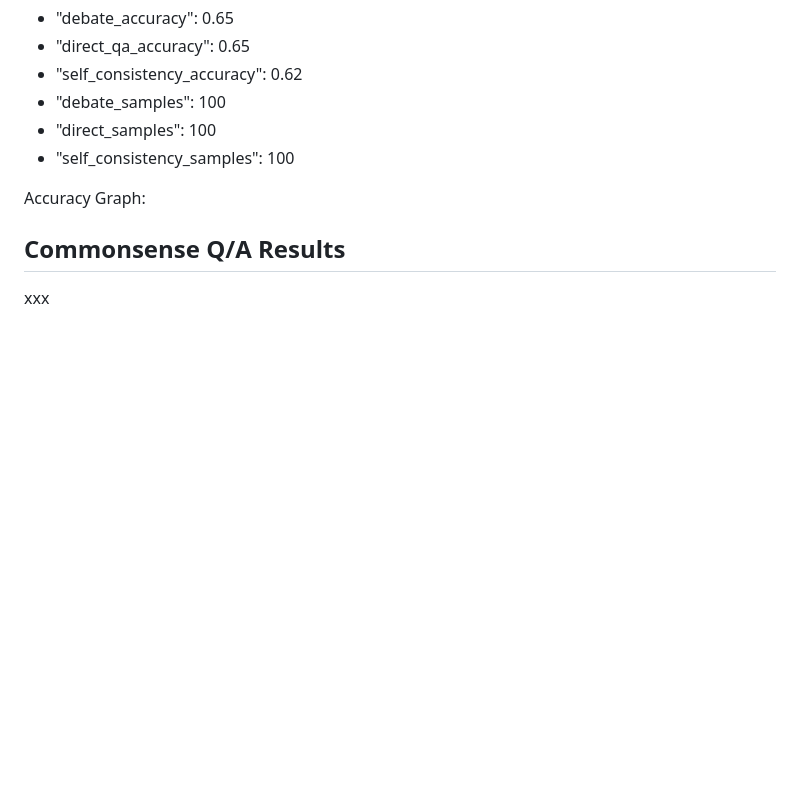
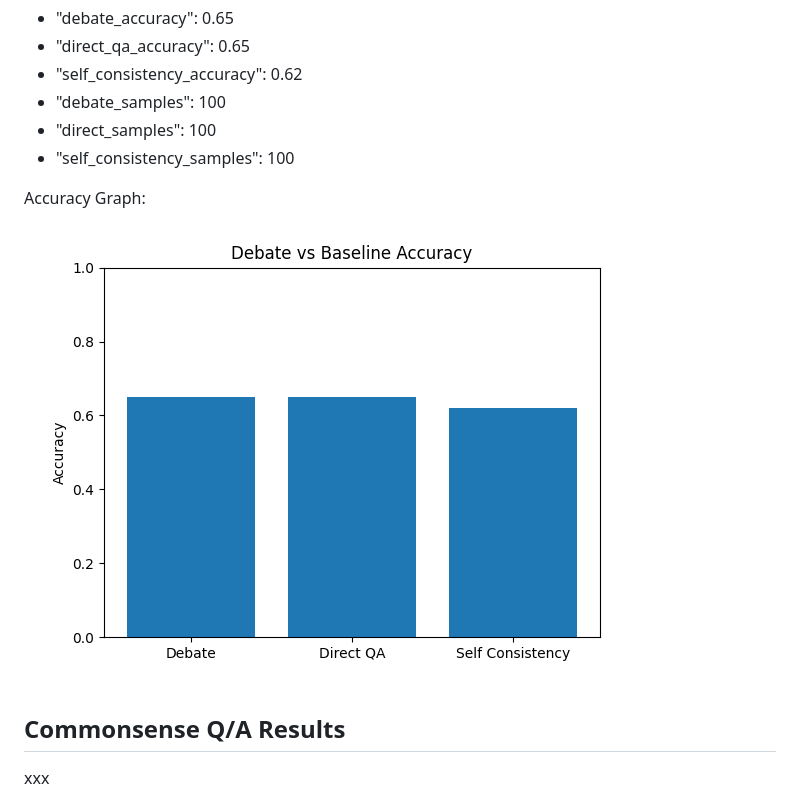
Before and after one commit to OrangeHacker1/AI_Debater_Triple_Judge, a Markdown page: REPORT.md, the part around the change. Rendered like a GitHub page; blank space fills up the shorter version.

Commit message:
Add accuracy graph to REPORT.md

```diff
--- a/REPORT.md
+++ b/REPORT.md
@@ -24,6 +24,7 @@ Accuracy Results:
 
 
 Accuracy Graph:
+![Fact Verification Graph 1](fact_verification_accuracy_plot_1.png "Fact Verification Graph 1")
 
 
 ## Commonsense Q/A Results
```
